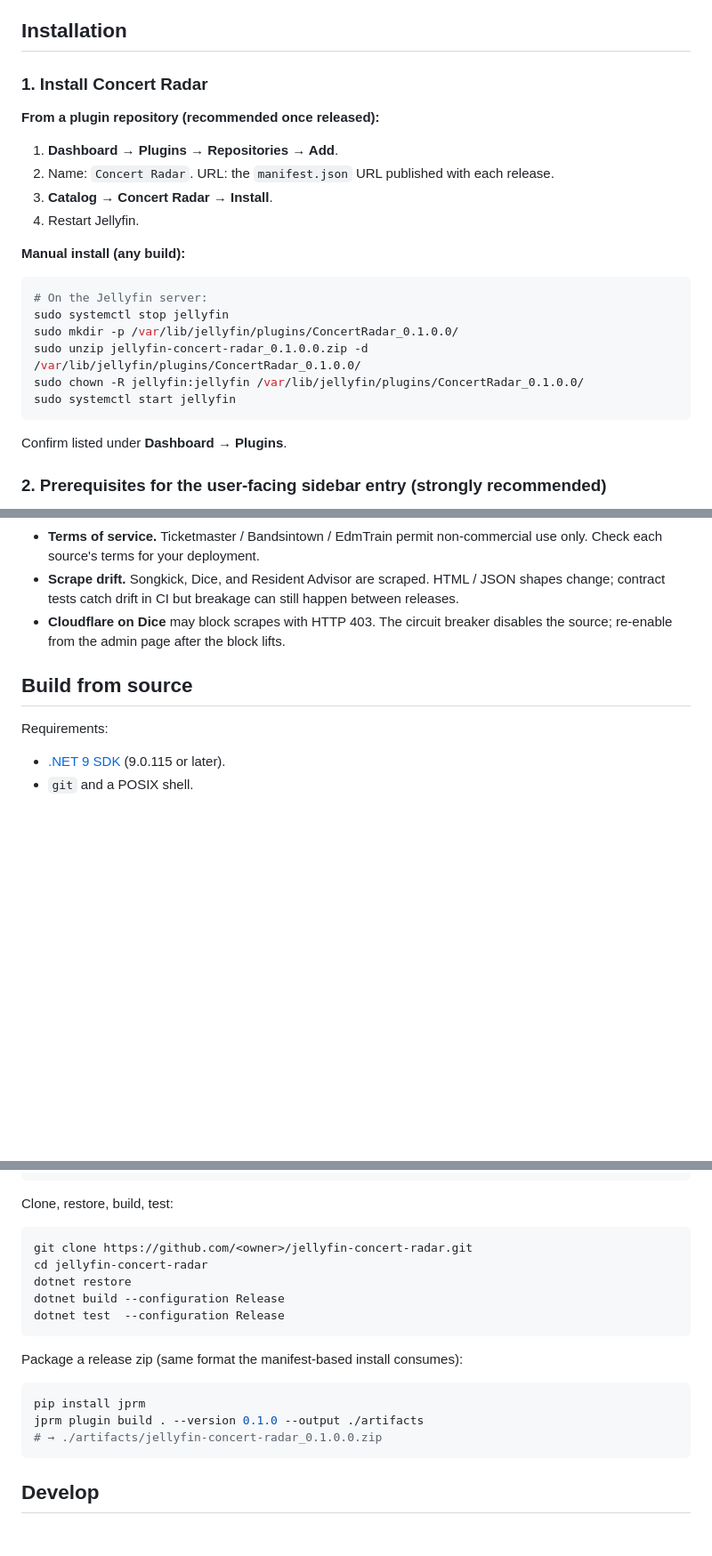
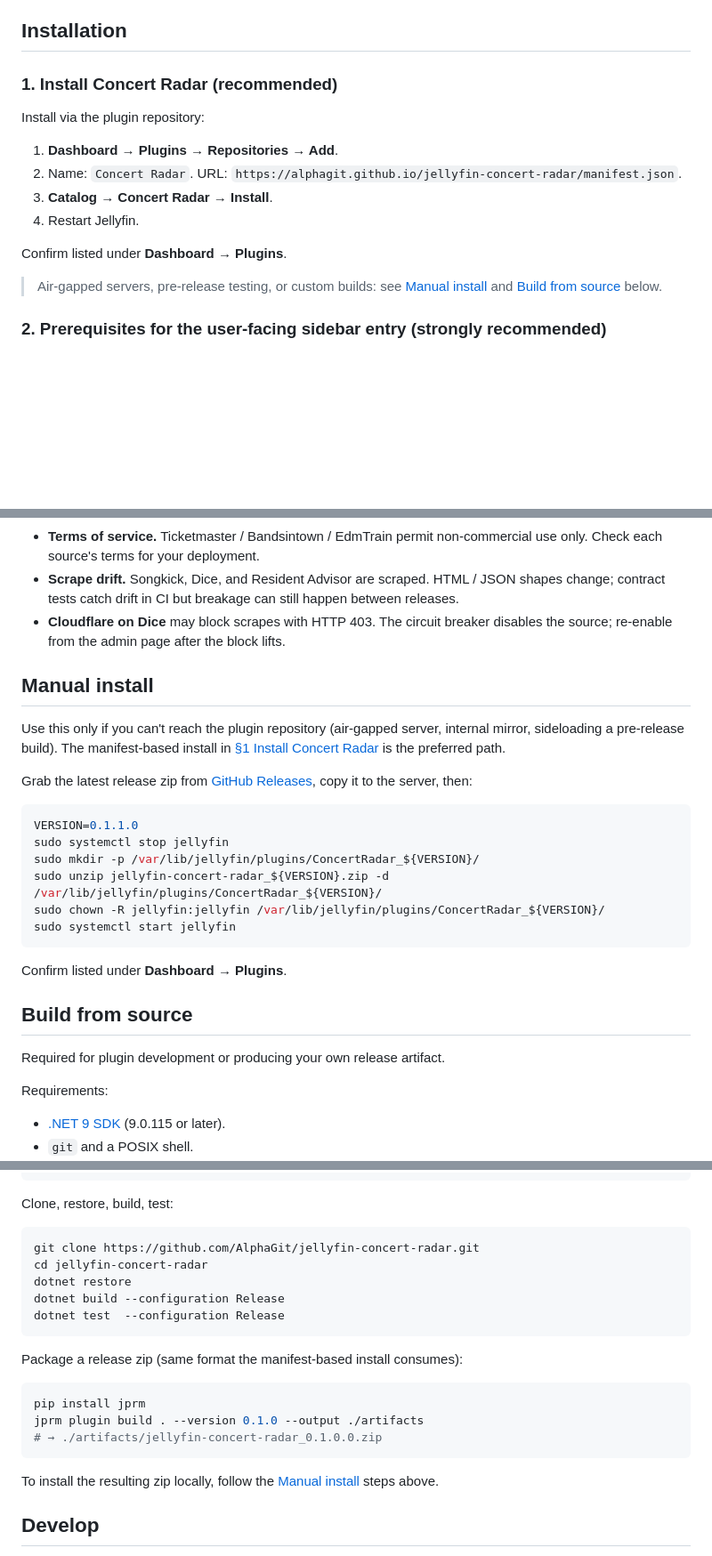
Before and after one commit to AlphaGit/jellyfin-concert-radar, a Markdown page: README.md, 3 parts joined by grey strips. Shown at 89% size. Drawn GitHub-style; blank space fills up the shorter version.

Commit message:
docs(readme): make manifest install primary, separate manual/build paths
Manifest plugin repository now lives at alphagit.github.io/jellyfin-concert-radar/manifest.json.
Promote it as recommended path, move sideload-from-zip into its own Manual install section,
keep Build from source dedicated to developer workflow.

````diff
--- a/README.md
+++ b/README.md
@@ -44,27 +44,18 @@ The plugin runs a scheduled task that round-robins your artists through six data
 
 ## Installation
 
-### 1. Install Concert Radar
+### 1. Install Concert Radar (recommended)
 
-**From a plugin repository (recommended once released):**
+Install via the plugin repository:
 
 1. **Dashboard → Plugins → Repositories → Add**.
-2. Name: `Concert Radar`. URL: the `manifest.json` URL published with each release.
+2. Name: `Concert Radar`. URL: `https://alphagit.github.io/jellyfin-concert-radar/manifest.json`.
 3. **Catalog → Concert Radar → Install**.
 4. Restart Jellyfin.
 
-**Manual install (any build):**
+Confirm listed under **Dashboard → Plugins**.
 
-```bash
-# On the Jellyfin server:
-sudo systemctl stop jellyfin
-sudo mkdir -p /var/lib/jellyfin/plugins/ConcertRadar_0.1.0.0/
-sudo unzip jellyfin-concert-radar_0.1.0.0.zip -d /var/lib/jellyfin/plugins/ConcertRadar_0.1.0.0/
-sudo chown -R jellyfin:jellyfin /var/lib/jellyfin/plugins/ConcertRadar_0.1.0.0/
-sudo systemctl start jellyfin
-```
-
-Confirm listed under **Dashboard → Plugins**.
+> Air-gapped servers, pre-release testing, or custom builds: see [Manual install](#manual-install) and [Build from source](#build-from-source) below.
 
 ### 2. Prerequisites for the user-facing sidebar entry (strongly recommended)
 
@@ -162,7 +153,26 @@ See [`SPEC.md`](SPEC.md) for the full architecture, schema, and adapter contract
 - **Scrape drift.** Songkick, Dice, and Resident Advisor are scraped. HTML / JSON shapes change; contract tests catch drift in CI but breakage can still happen between releases.
 - **Cloudflare on Dice** may block scrapes with HTTP 403. The circuit breaker disables the source; re-enable from the admin page after the block lifts.
 
+## Manual install
+
+Use this only if you can't reach the plugin repository (air-gapped server, internal mirror, sideloading a pre-release build). The manifest-based install in [§1 Install Concert Radar](#1-install-concert-radar-recommended) is the preferred path.
+
+Grab the latest release zip from [GitHub Releases](https://github.com/AlphaGit/jellyfin-concert-radar/releases/latest), copy it to the server, then:
+
+```bash
+VERSION=0.1.1.0
+sudo systemctl stop jellyfin
+sudo mkdir -p /var/lib/jellyfin/plugins/ConcertRadar_${VERSION}/
+sudo unzip jellyfin-concert-radar_${VERSION}.zip -d /var/lib/jellyfin/plugins/ConcertRadar_${VERSION}/
+sudo chown -R jellyfin:jellyfin /var/lib/jellyfin/plugins/ConcertRadar_${VERSION}/
+sudo systemctl start jellyfin
+```
+
+Confirm listed under **Dashboard → Plugins**.
+
 ## Build from source
+
+Required for plugin development or producing your own release artifact.
 
 Requirements:
 - [.NET 9 SDK](https://dotnet.microsoft.com/download/dotnet/9.0) (9.0.115 or later).
@@ -180,7 +190,7 @@ export PATH="$(brew --prefix)/opt/dotnet@9/bin:$PATH"
 Clone, restore, build, test:
 
 ```bash
-git clone https://github.com/<owner>/jellyfin-concert-radar.git
+git clone https://github.com/AlphaGit/jellyfin-concert-radar.git
 cd jellyfin-concert-radar
 dotnet restore
 dotnet build --configuration Release
@@ -195,6 +205,8 @@ jprm plugin build . --version 0.1.0 --output ./artifacts
 # → ./artifacts/jellyfin-concert-radar_0.1.0.0.zip
 ```
 
+To install the resulting zip locally, follow the [Manual install](#manual-install) steps above.
+
 ## Develop
 
 Tests use temp-file SQLite and stub HTTP handlers — no live network calls. Fixtures live under `tests/fixtures/`. Sub-agent definitions for Claude Code are in `.claude/agents/` (backend, frontend, tests).
````
